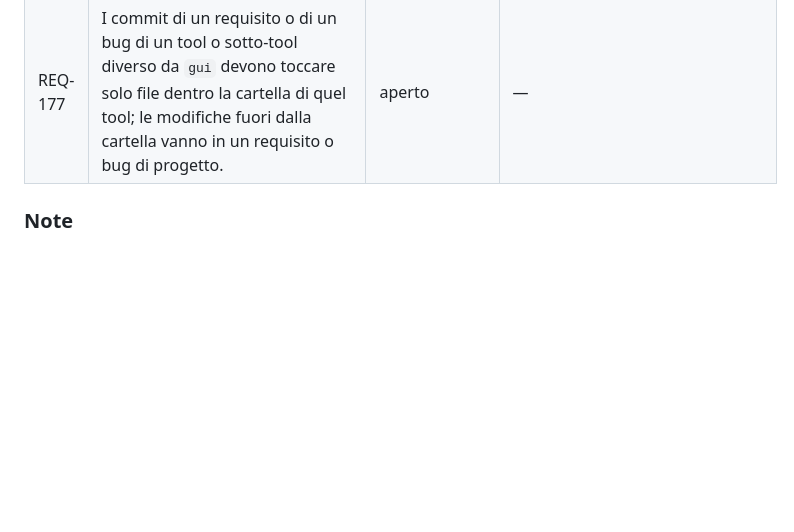
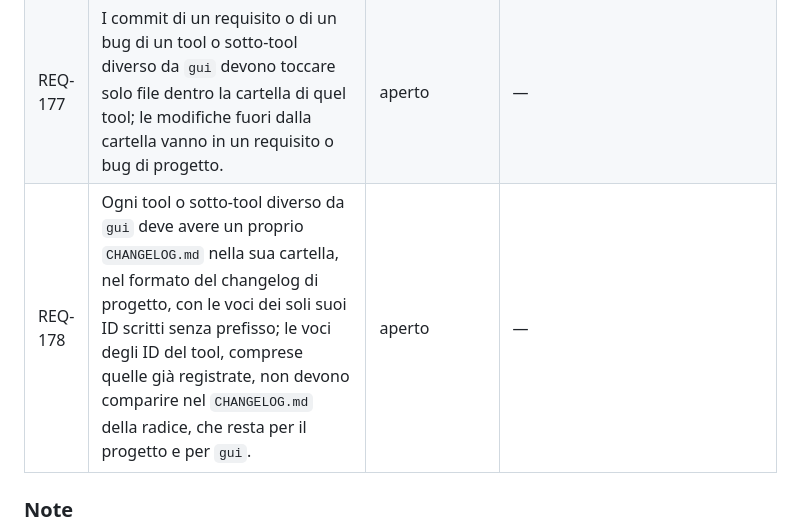
Before and after one commit to CSlab11/rocketdata-mvp, a Markdown page: docs/REQUIREMENTS.md, the part around the change. GitHub-like rendering; blank space fills up the shorter version.

Commit message:
req(REQ-178): changelog proprio per ogni tool tranne gui
Co-Authored-By: Claude Opus 5.5 <noreply@anthropic.com>

```diff
--- a/docs/REQUIREMENTS.md
+++ b/docs/REQUIREMENTS.md
@@ -44,6 +44,7 @@ Requisiti di progetto. I requisiti dei singoli tool sono in [`doc-ripper/docs/RE
 | REQ-175 | Il repository deve contenere in `.claude/skills/`, versionate in git, le skill di tracciabilità `req` (con `conventions.md`), `arc`, `impl`, `bugtext`, `bugfix` e `checkreq` (con `scripts/check_trace.py`), così che Claude Code le carichi come skill di progetto; queste copie sono la versione di riferimento delle skill. | aperto | — |
 | REQ-176 | Nei file dei requisiti dei tool e sotto-tool diversi da `gui` (`<cartella del tool>/docs/REQUIREMENTS.md`), i percorsi della colonna "File impattati" devono essere relativi alla cartella del tool (quella che contiene `docs/`), così che ogni tool sia autonomo rispetto alla `gui`; in `gui/docs/REQUIREMENTS.md` e in `docs/REQUIREMENTS.md` restano relativi alla radice del repository. | aperto | — |
 | REQ-177 | I commit di un requisito o di un bug di un tool o sotto-tool diverso da `gui` devono toccare solo file dentro la cartella di quel tool; le modifiche fuori dalla cartella vanno in un requisito o bug di progetto. | aperto | — |
+| REQ-178 | Ogni tool o sotto-tool diverso da `gui` deve avere un proprio `CHANGELOG.md` nella sua cartella, nel formato del changelog di progetto, con le voci dei soli suoi ID scritti senza prefisso; le voci degli ID del tool, comprese quelle già registrate, non devono comparire nel `CHANGELOG.md` della radice, che resta per il progetto e per `gui`. | aperto | — |
 ### Note
 
 - **Sotto-tool.** Un tool può dichiarare più sotto-tool: implementazioni diverse della stessa funzione, con funzioni e interfaccia equivalenti almeno nell'utilizzo (stessi ingressi, stesso tipo di risultato), così che chi li usa possa scambiarli senza cambiare il modo in cui li invoca. Ogni sotto-tool sta in una sottocartella del tool il cui nome inizia con il nome della cartella del tool, seguito da un suffisso diverso per ciascun sotto-tool. Esempio: la ricerca può avere più implementazioni, ciascuna un sotto-tool di `search/`, come `search/search-fulltext/` e `search/search-semantica/`.
```
Also changed, not shown: CHANGELOG.md (+1 -0 lines).
